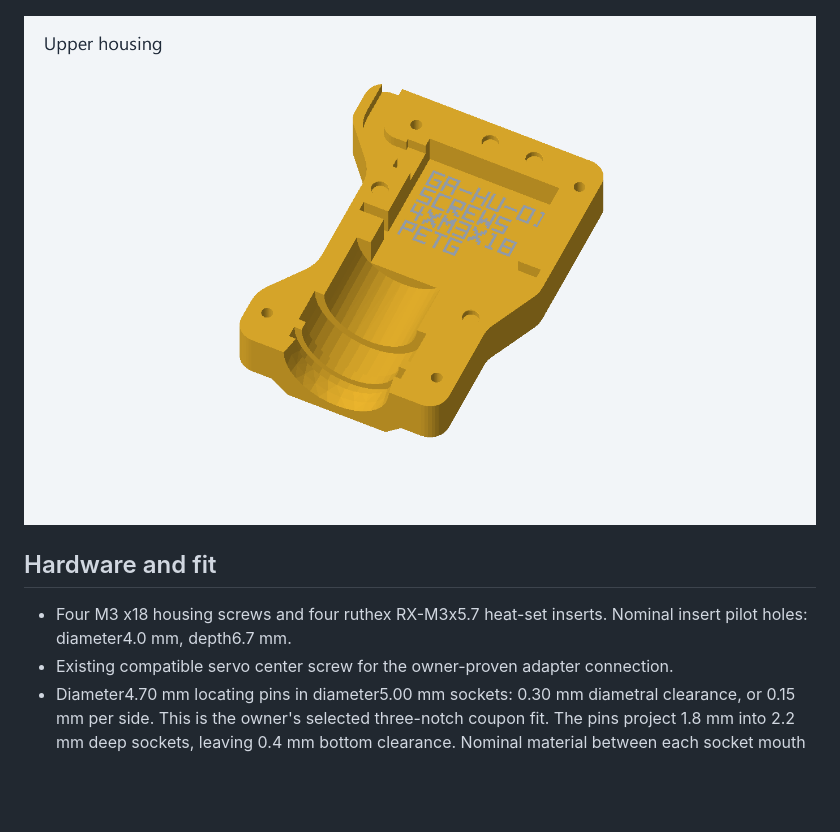
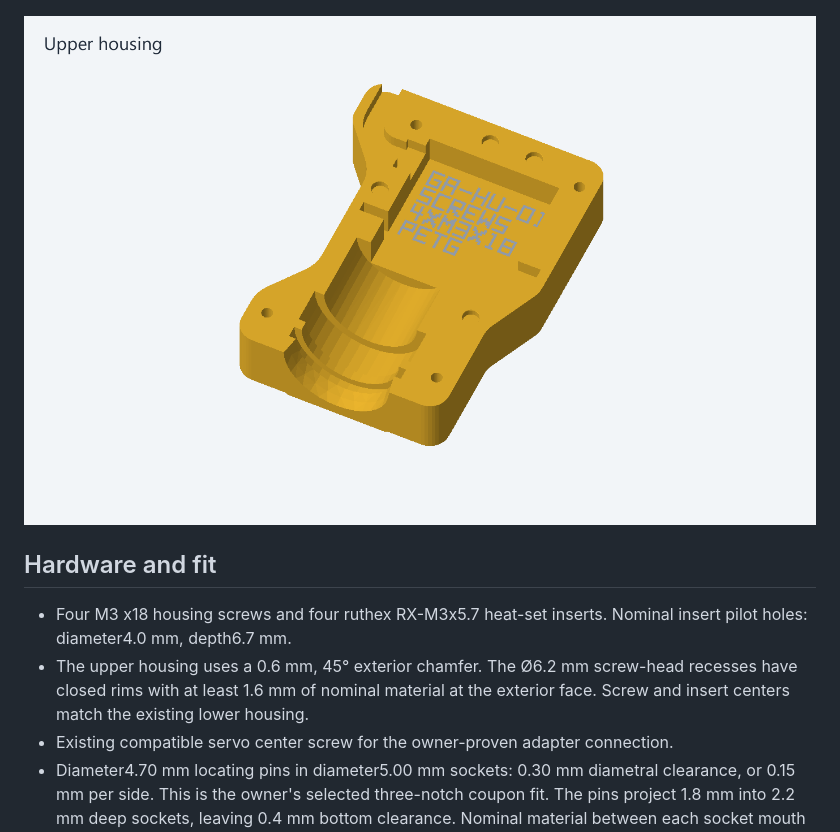
Before and after one commit to jeffglousher/garden-auger-technic, a Markdown page: docs/assembly.md, the part around the change. Drawn GitHub-style; pictures changed too: docs/images/housing-upper.png; blank space fills up the shorter version.

Commit message:
Keep upper housing screw recesses clear of the chamfer

```diff
--- a/docs/assembly.md
+++ b/docs/assembly.md
@@ -9,6 +9,7 @@ The five printed parts are the upper housing, lower housing with both grips, aug
 ## Hardware and fit
 
 - Four M3 x18 housing screws and four ruthex RX-M3x5.7 heat-set inserts. Nominal insert pilot holes: diameter4.0 mm, depth6.7 mm.
+- The upper housing uses a 0.6 mm, 45° exterior chamfer. The Ø6.2 mm screw-head recesses have closed rims with at least 1.6 mm of nominal material at the exterior face. Screw and insert centers match the existing lower housing.
 - Existing compatible servo center screw for the owner-proven adapter connection.
 - Diameter4.70 mm locating pins in diameter5.00 mm sockets: 0.30 mm diametral clearance, or 0.15 mm per side. This is the owner's selected three-notch coupon fit. The pins project 1.8 mm into 2.2 mm deep sockets, leaving 0.4 mm bottom clearance. Nominal material between each socket mouth and the inner cavity is at least 3.0 mm; the smallest exterior edge margin is about 2.7 mm in native mesh sections.
 - Diameter28 mm journal; bushing ID28.6 /OD34 /length9.8 mm, captured in the diameter35.6 mm housing seat.
```
Also changed, not shown: docs/images/exploded.png, docs/images/print-plates.png, docs/images/turntable.gif, 5 other files.
